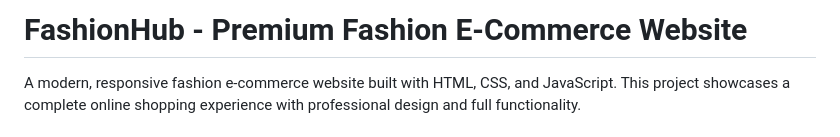
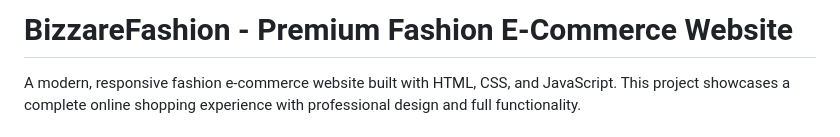
Before and after one commit to emanuelthangthazo/eCompro, a Markdown page: README.md, the part around the change. Drawn GitHub-style.

```diff
--- a/README.md
+++ b/README.md
@@ -1,4 +1,4 @@
-# FashionHub - Premium Fashion E-Commerce Website
+# BizzareFashion - Premium Fashion E-Commerce Website
 
 A modern, responsive fashion e-commerce website built with HTML, CSS, and JavaScript. This project showcases a complete online shopping experience with professional design and full functionality.
 
```
